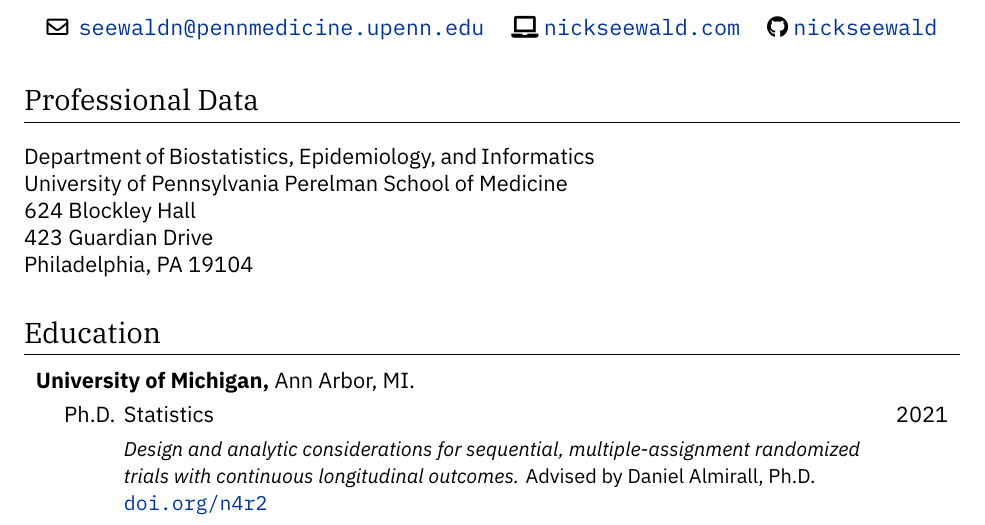
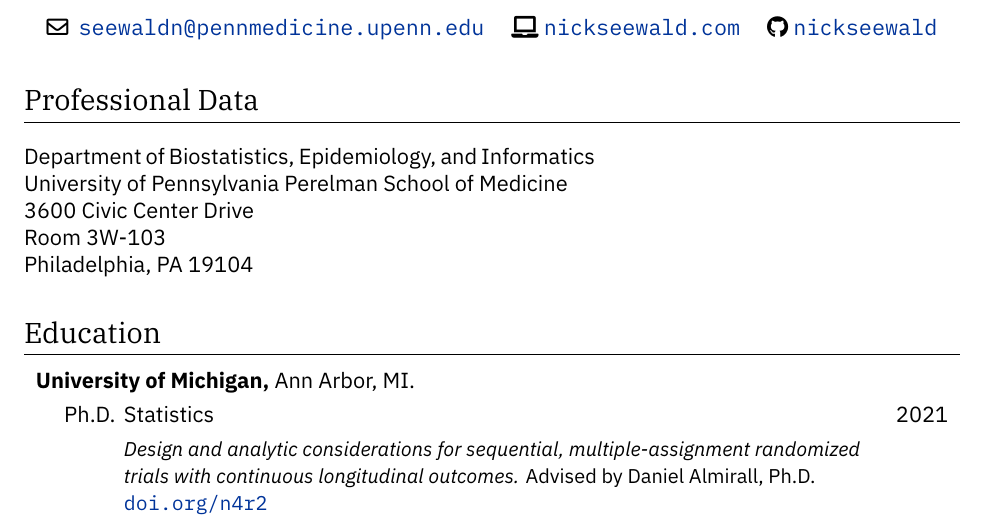
Before and after one commit to nickseewald/seewaldCV, a LaTeX CV (Seewald-Curriculum-Vitae.tex): part of page 1 of 16, cut so that both start at the same text. Compiled offline with XeLaTeX; a missing font is replaced by an installed copy or a similar font.

Commit message:
update address

```diff
--- a/Seewald-Curriculum-Vitae.tex
+++ b/Seewald-Curriculum-Vitae.tex
@@ -218,8 +218,8 @@ plnumbering=local-descending
 	\begin{minipage}[t]{.61\textwidth}
 		Department of Biostatistics, Epidemiology, and Informatics \\
 		University of Pennsylvania Perelman School of Medicine \\
-		624 Blockley Hall \\
-		423 Guardian Drive \\
+		3600 Civic Center Drive \\
+		Room 3W-103 \\
 		Philadelphia, PA 19104
 	\end{minipage}
 
```
